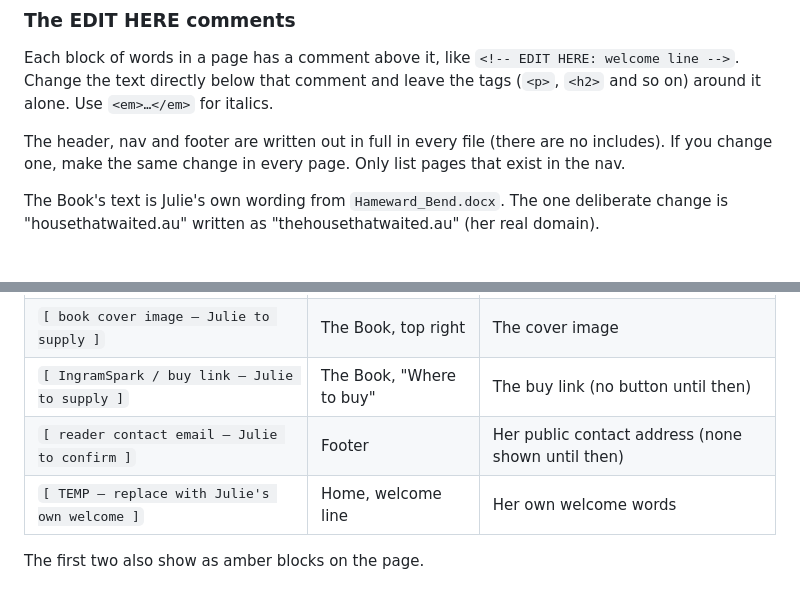
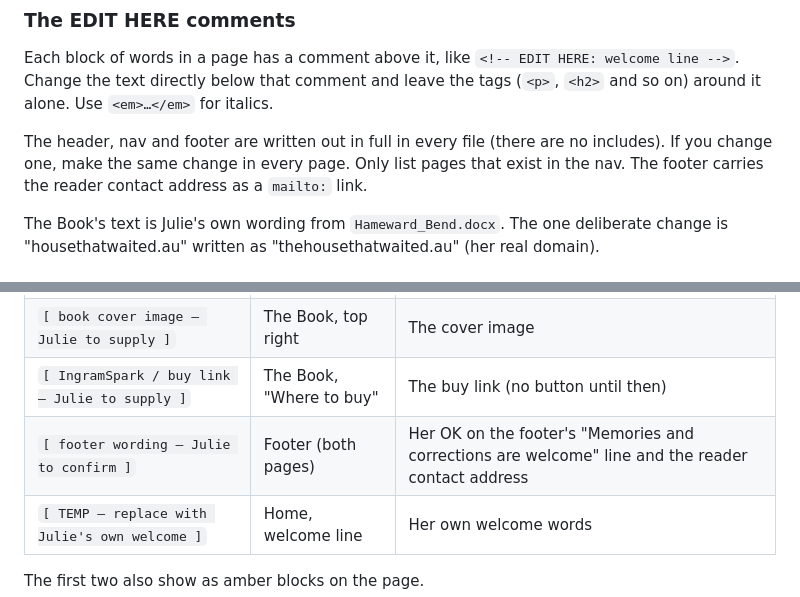
Before and after one commit to Juliet5554/author-website, a Markdown page: README.md, 2 parts joined by grey strips. GitHub-like rendering.

Commit message:
Update README open items for the new footer line
Co-Authored-By: Claude Sonnet 5.5 <noreply@anthropic.com>

```diff
--- a/README.md
+++ b/README.md
@@ -19,7 +19,7 @@ Every page is **static HTML**: all the words are in the page itself, so it works
 
 Each block of words in a page has a comment above it, like `<!-- EDIT HERE: welcome line -->`. Change the text directly below that comment and leave the tags (`<p>`, `<h2>` and so on) around it alone. Use `<em>…</em>` for italics.
 
-The header, nav and footer are written out in full in every file (there are no includes). If you change one, make the same change in every page. Only list pages that exist in the nav.
+The header, nav and footer are written out in full in every file (there are no includes). If you change one, make the same change in every page. Only list pages that exist in the nav. The footer carries the reader contact address as a `mailto:` link.
 
 The Book's text is Julie's own wording from `Hameward_Bend.docx`. The one deliberate change is "housethatwaited.au" written as "thehousethatwaited.au" (her real domain).
 
@@ -30,7 +30,7 @@ The Book's text is Julie's own wording from `Hameward_Bend.docx`. The one delibe
 | `[ hero photo — Julie to confirm an original ]` | Home, hero | A confirmed family photograph |
 | `[ book cover image — Julie to supply ]` | The Book, top right | The cover image |
 | `[ IngramSpark / buy link — Julie to supply ]` | The Book, "Where to buy" | The buy link (no button until then) |
-| `[ reader contact email — Julie to confirm ]` | Footer | Her public contact address (none shown until then) |
+| `[ footer wording — Julie to confirm ]` | Footer (both pages) | Her OK on the footer's "Memories and corrections are welcome" line and the reader contact address |
 | `[ TEMP — replace with Julie's own welcome ]` | Home, welcome line | Her own welcome words |
 
 The first two also show as amber blocks on the page.
```
